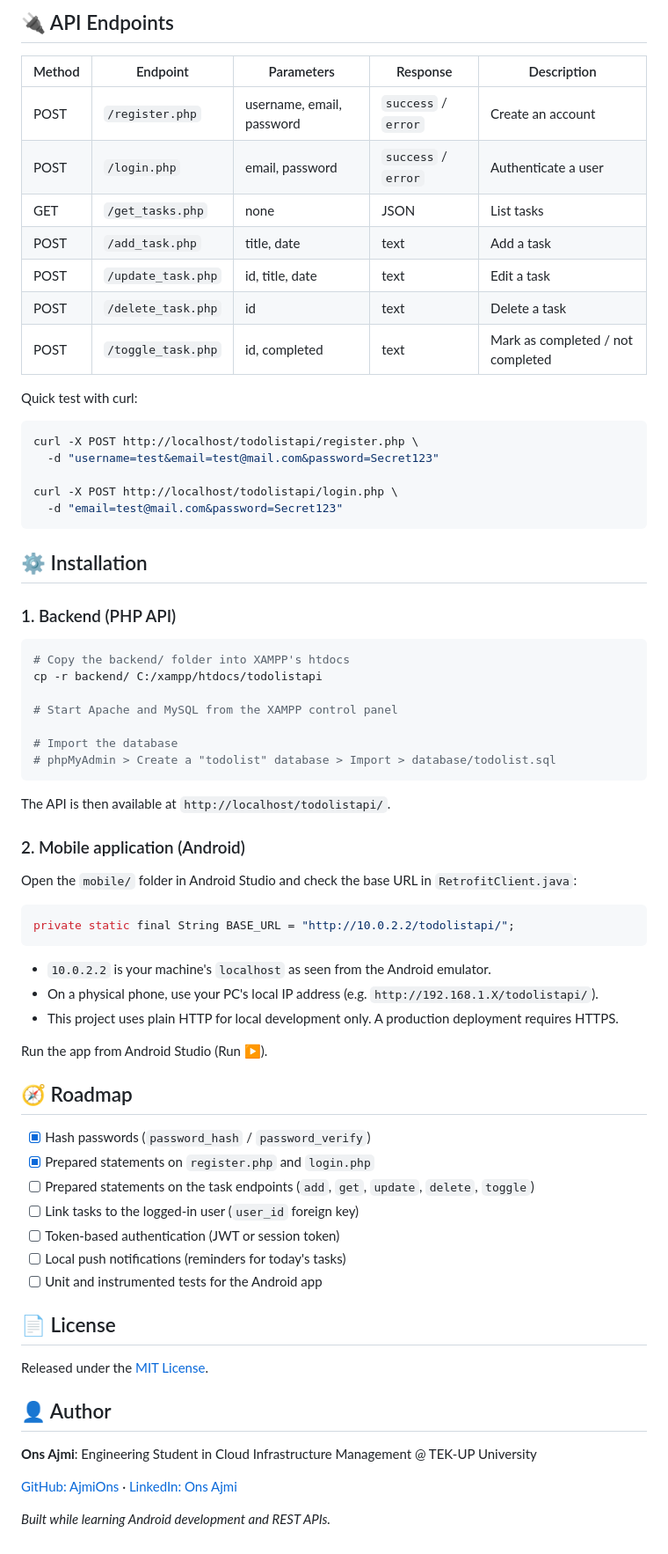
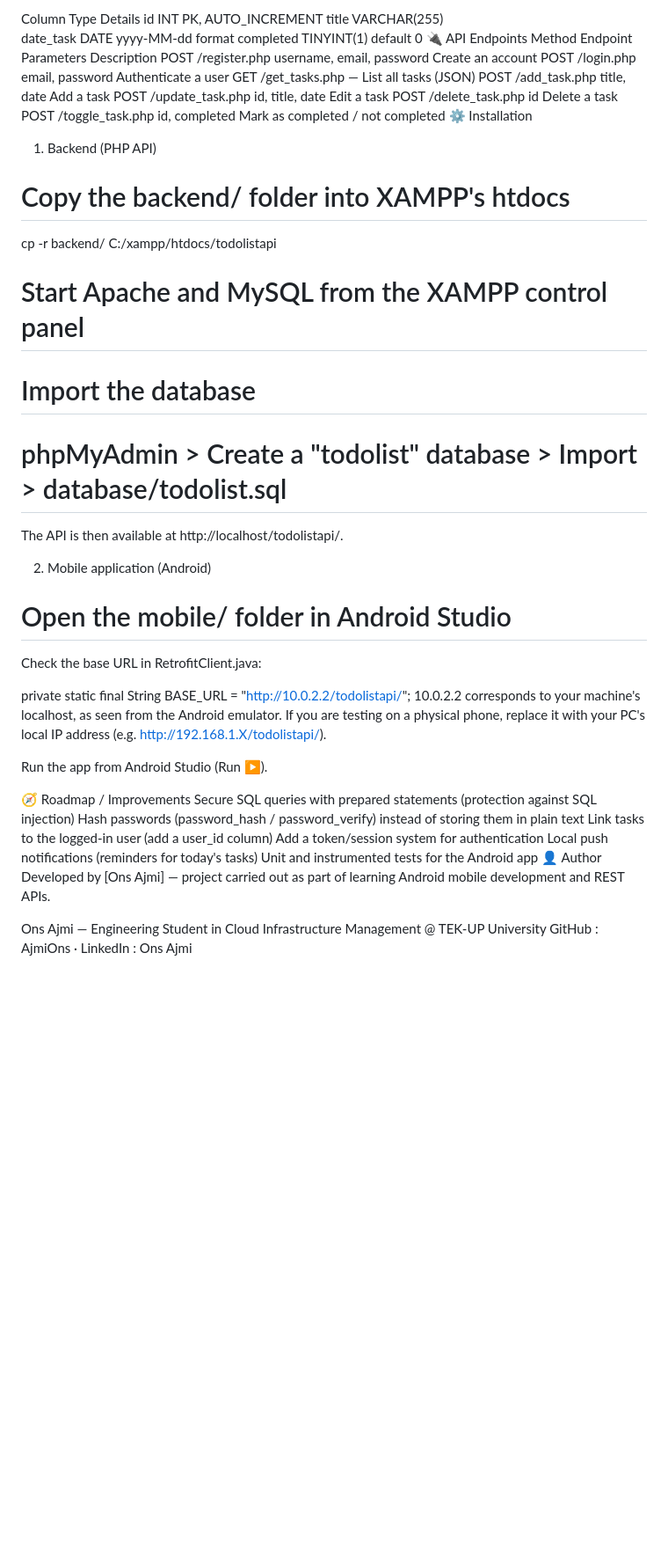
Before and after one commit to AjmiOns/todolist-android-app, a Markdown page: README.md, the part around one of its changes. Shown at 88% size. Drawn GitHub-style; blank space fills up the shorter version.

Commit message:
Revise README for improved clarity and formatting
Updated the README to enhance clarity and structure.

````diff
--- a/README.md
+++ b/README.md
@@ -146,30 +93,19 @@ Two main tables (see `database/todolist.sql`):
-## 🔌 API Endpoints
-
-| Method | Endpoint | Parameters | Response | Description |
-|---|---|---|---|---|
-| POST | `/register.php` | username, email, password | `success` / `error` | Create an account |
-| POST | `/login.php` | email, password | `success` / `error` | Authenticate a user |
-| GET | `/get_tasks.php` | none | JSON | List tasks |
-| POST | `/add_task.php` | title, date | text | Add a task |
-| POST | `/update_task.php` | id, title, date | text | Edit a task |
-| POST | `/delete_task.php` | id | text | Delete a task |
-| POST | `/toggle_task.php` | id, completed | text | Mark as completed / not completed |
-
-Quick test with curl:
-
-```bash
-curl -X POST http://localhost/todolistapi/register.php \
-  -d "username=test&email=test@mail.com&password=Secret123"
-
-curl -X POST http://localhost/todolistapi/login.php \
-  -d "email=test@mail.com&password=Secret123"
-```
-
-## ⚙️ Installation
-
-### 1. Backend (PHP API)
-
-```bash
+Column	Type	Details
+id	INT	PK, AUTO_INCREMENT
+title	VARCHAR(255)
+date_task	DATE	yyyy-MM-dd format
+completed	TINYINT(1)	default 0
+🔌 API Endpoints
+Method	Endpoint	Parameters	Description
+POST	/register.php	username, email, password	Create an account
+POST	/login.php	email, password	Authenticate a user
+GET	/get_tasks.php	—	List all tasks (JSON)
+POST	/add_task.php	title, date	Add a task
+POST	/update_task.php	id, title, date	Edit a task
+POST	/delete_task.php	id	Delete a task
+POST	/toggle_task.php	id, completed	Mark as completed / not completed
+⚙️ Installation
+1. Backend (PHP API)
 # Copy the backend/ folder into XAMPP's htdocs
 cp -r backend/ C:/xampp/htdocs/todolistapi
 
@@ -177,42 +113,26 @@ cp -r backend/ C:/xampp/htdocs/todolistapi
 
 # Import the database
 # phpMyAdmin > Create a "todolist" database > Import > database/todolist.sql
-```
+The API is then available at http://localhost/todolistapi/.
 
-The API is then available at `http://localhost/todolistapi/`.
+2. Mobile application (Android)
+# Open the mobile/ folder in Android Studio
+Check the base URL in RetrofitClient.java:
 
-### 2. Mobile application (Android)
-
-Open the `mobile/` folder in Android Studio and check the base URL in `RetrofitClient.java`:
-
-```java
 private static final String BASE_URL = "http://10.0.2.2/todolistapi/";
-```
-
-- `10.0.2.2` is your machine's `localhost` as seen from the Android emulator.
-- On a physical phone, use your PC's local IP address (e.g. `http://192.168.1.X/todolistapi/`).
-- This project uses plain HTTP for local development only. A production deployment requires HTTPS.
+10.0.2.2 corresponds to your machine's localhost, as seen from the Android emulator. If you are testing on a physical phone, replace it with your PC's local IP address (e.g. http://192.168.1.X/todolistapi/).
 
 Run the app from Android Studio (Run ▶️).
 
-## 🧭 Roadmap
+🧭 Roadmap / Improvements
+ Secure SQL queries with prepared statements (protection against SQL injection)
+ Hash passwords (password_hash / password_verify) instead of storing them in plain text
+ Link tasks to the logged-in user (add a user_id column)
+ Add a token/session system for authentication
+ Local push notifications (reminders for today's tasks)
+ Unit and instrumented tests for the Android app
+👤 Author
+Developed by [Ons Ajmi] — project carried out as part of learning Android mobile development and REST APIs.
 
-- [x] Hash passwords (`password_hash` / `password_verify`)
-- [x] Prepared statements on `register.php` and `login.php`
-- [ ] Prepared statements on the task endpoints (`add`, `get`, `update`, `delete`, `toggle`)
-- [ ] Link tasks to the logged-in user (`user_id` foreign key)
-- [ ] Token-based authentication (JWT or session token)
-- [ ] Local push notifications (reminders for today's tasks)
-- [ ] Unit and instrumented tests for the Android app
-
-## 📄 License
-
-Released under the [MIT License](LICENSE).
-
-## 👤 Author
-
-**Ons Ajmi**: Engineering Student in Cloud Infrastructure Management @ TEK-UP University
-
-[GitHub: AjmiOns](https://github.com/AjmiOns) · [LinkedIn: Ons Ajmi](https://www.linkedin.com/)
-
-*Built while learning Android development and REST APIs.*
+Ons Ajmi — Engineering Student in Cloud Infrastructure Management @ TEK-UP University
+GitHub : AjmiOns · LinkedIn : Ons Ajmi
````
Also changed, not shown: other parts of README.md (+60 -113 lines).
